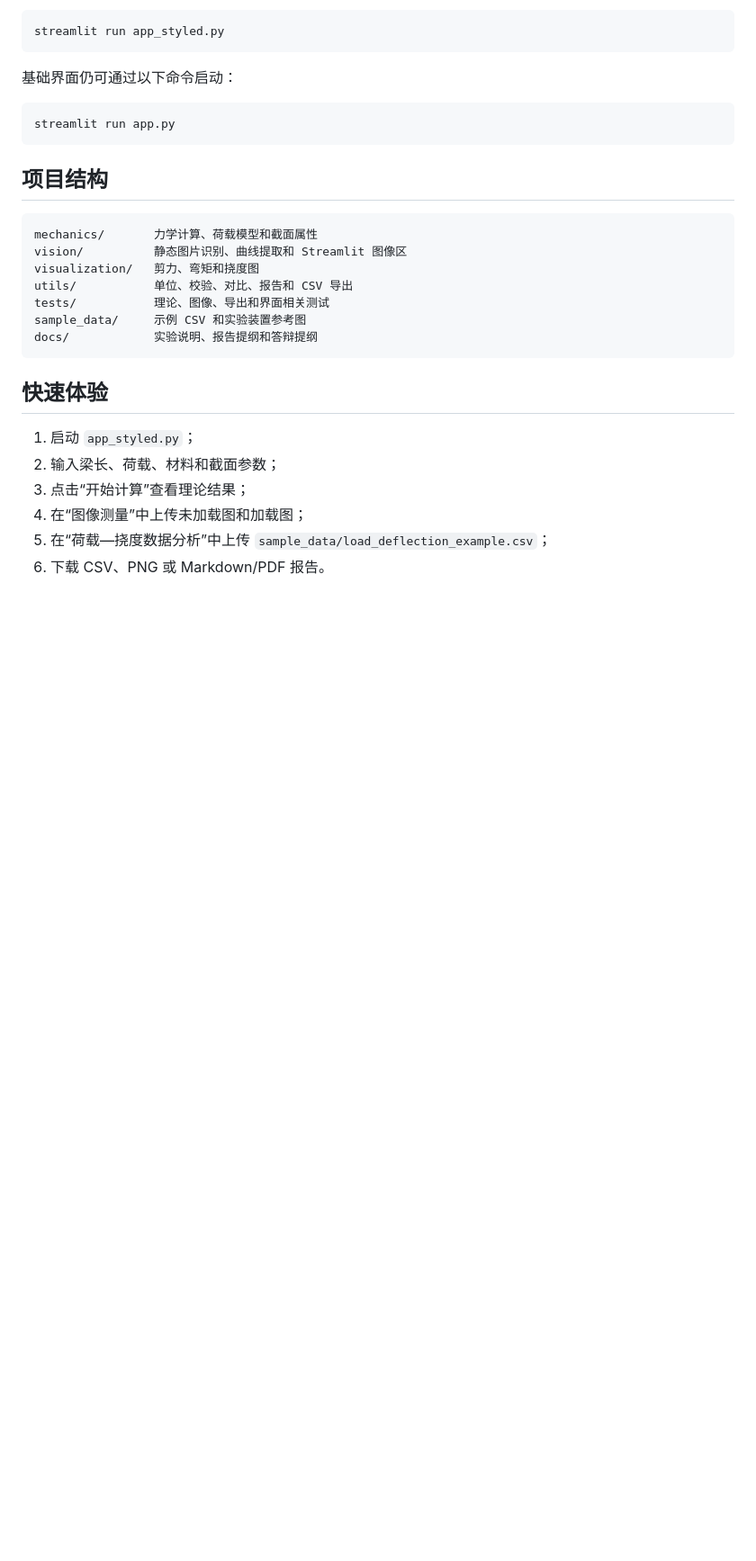
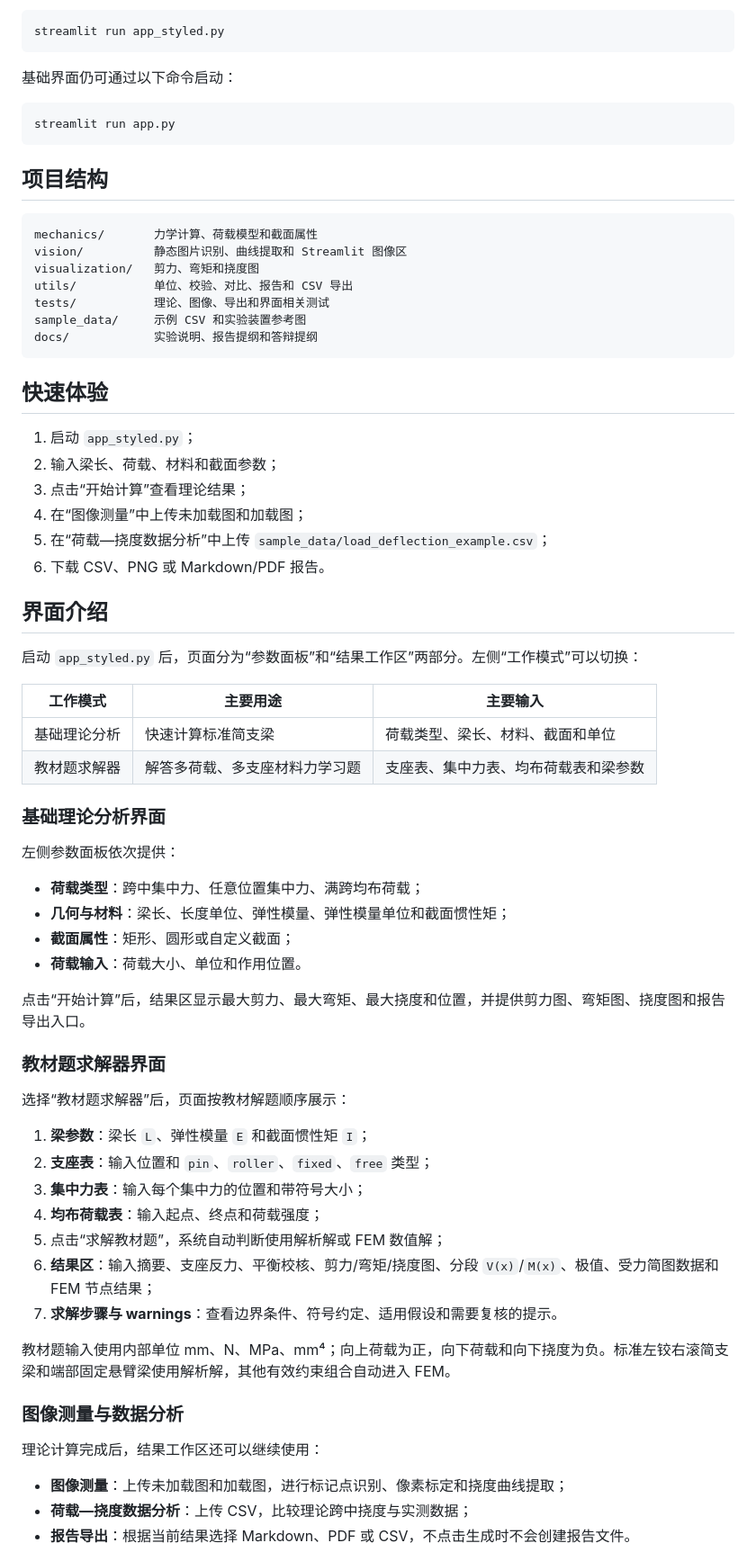
Before and after one commit to DUSK1NG/py_pro, a Markdown page: README.md, the part around the change. Shown at 90% size. GitHub-like rendering; blank space fills up the shorter version.

Commit message:
docs: update README interface guide

```diff
--- a/README.md
+++ b/README.md
@@ -123,6 +123,48 @@ docs/            实验说明、报告提纲和答辩提纲
 5. 在“荷载—挠度数据分析”中上传 `sample_data/load_deflection_example.csv`；
 6. 下载 CSV、PNG 或 Markdown/PDF 报告。
 
+## 界面介绍
+
+启动 `app_styled.py` 后，页面分为“参数面板”和“结果工作区”两部分。左侧“工作模式”可以切换：
+
+| 工作模式 | 主要用途 | 主要输入 |
+| --- | --- | --- |
+| 基础理论分析 | 快速计算标准简支梁 | 荷载类型、梁长、材料、截面和单位 |
+| 教材题求解器 | 解答多荷载、多支座材料力学习题 | 支座表、集中力表、均布荷载表和梁参数 |
+
+### 基础理论分析界面
+
+左侧参数面板依次提供：
+
+- **荷载类型**：跨中集中力、任意位置集中力、满跨均布荷载；
+- **几何与材料**：梁长、长度单位、弹性模量、弹性模量单位和截面惯性矩；
+- **截面属性**：矩形、圆形或自定义截面；
+- **荷载输入**：荷载大小、单位和作用位置。
+
+点击“开始计算”后，结果区显示最大剪力、最大弯矩、最大挠度和位置，并提供剪力图、弯矩图、挠度图和报告导出入口。
+
+### 教材题求解器界面
+
+选择“教材题求解器”后，页面按教材解题顺序展示：
+
+1. **梁参数**：梁长 `L`、弹性模量 `E` 和截面惯性矩 `I`；
+2. **支座表**：输入位置和 `pin`、`roller`、`fixed`、`free` 类型；
+3. **集中力表**：输入每个集中力的位置和带符号大小；
+4. **均布荷载表**：输入起点、终点和荷载强度；
+5. 点击“求解教材题”，系统自动判断使用解析解或 FEM 数值解；
+6. **结果区**：输入摘要、支座反力、平衡校核、剪力/弯矩/挠度图、分段 `V(x)`/`M(x)`、极值、受力简图数据和 FEM 节点结果；
+7. **求解步骤与 warnings**：查看边界条件、符号约定、适用假设和需要复核的提示。
+
+教材题输入使用内部单位 mm、N、MPa、mm⁴；向上荷载为正，向下荷载和向下挠度为负。标准左铰右滚简支梁和端部固定悬臂梁使用解析解，其他有效约束组合自动进入 FEM。
+
+### 图像测量与数据分析
+
+理论计算完成后，结果工作区还可以继续使用：
+
+- **图像测量**：上传未加载图和加载图，进行标记点识别、像素标定和挠度曲线提取；
+- **荷载—挠度数据分析**：上传 CSV，比较理论跨中挠度与实测数据；
+- **报告导出**：根据当前结果选择 Markdown、PDF 或 CSV，不点击生成时不会创建报告文件。
+
 ![简支梁挠度实验装置参考图](sample_data/reference_beam_deflection_apparatus.jpg)
 
 图片仅作实验装置参考，来源和使用说明见 [sample_data/README.md](sample_data/README.md)。
```
